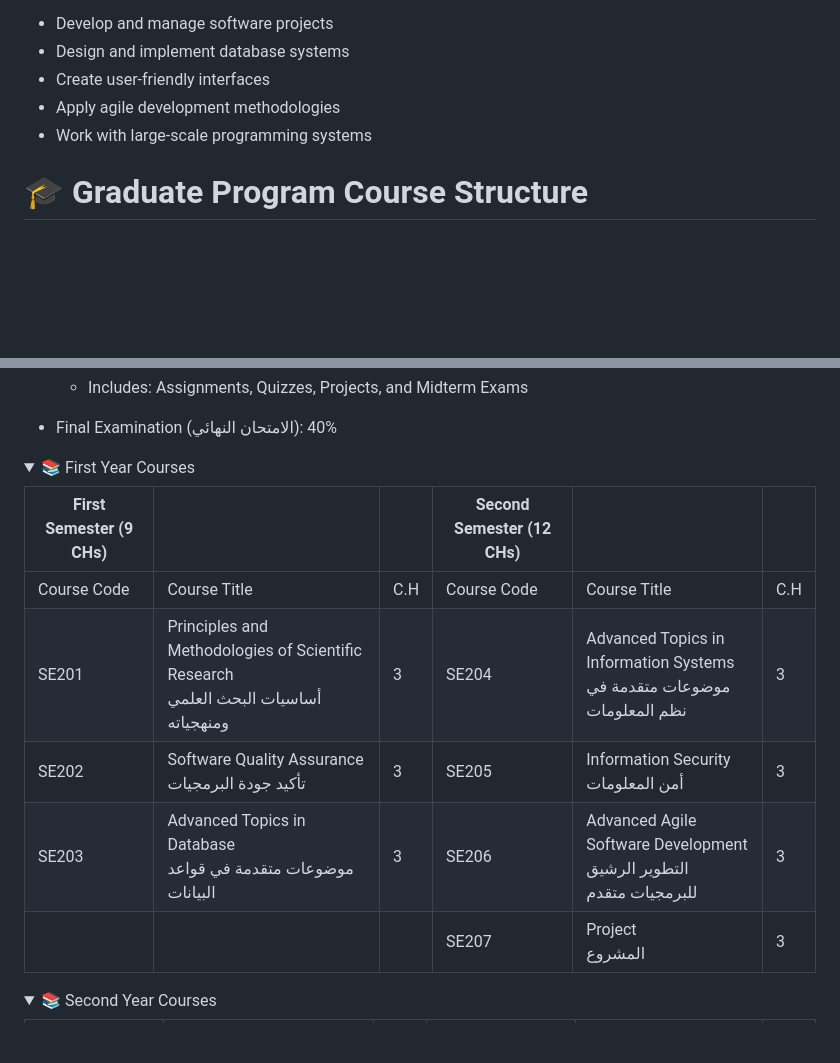
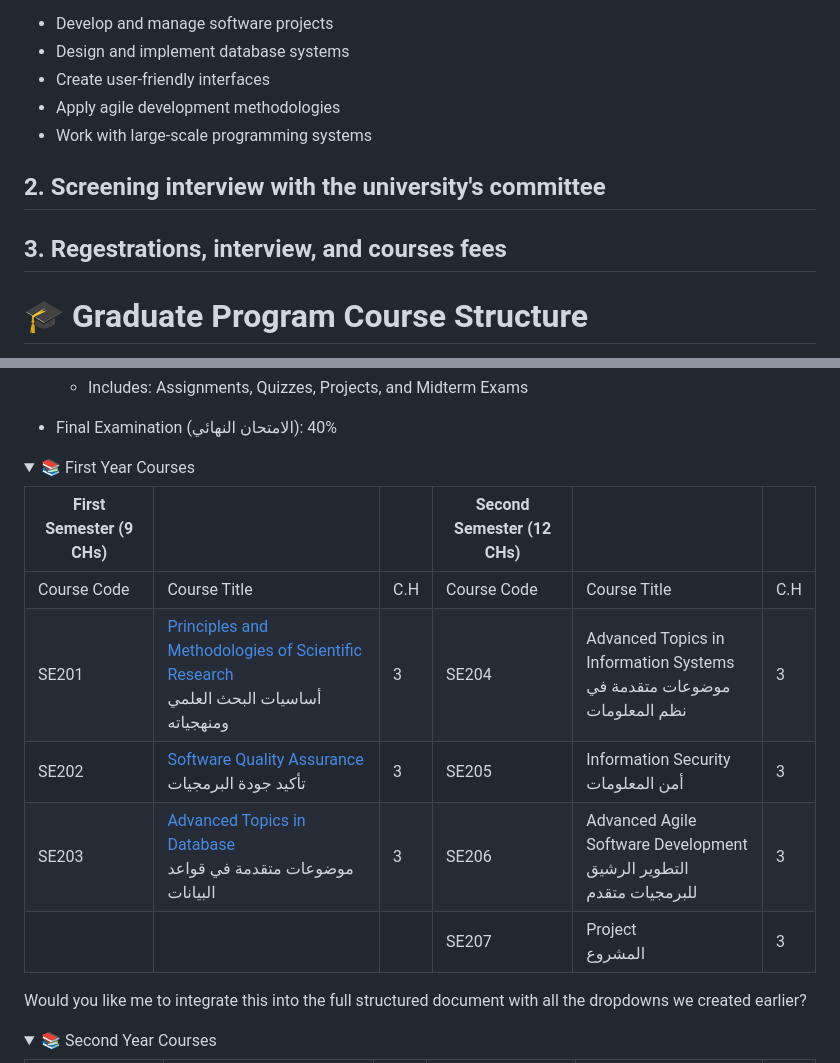
Before and after one commit to astral-fate/Cairo-University-Software-Engineering-Professional-Master-s-Degree, a Markdown page: README.md, 2 parts joined by grey strips. GitHub-like rendering; folded sections open; blank space fills up the shorter version.

```diff
--- a/README.md
+++ b/README.md
@@ -68,6 +97,11 @@ Upon completion, students will be able to:
 
 </details>
 
+## 2. Screening interview with the university's committee
+
+## 3. Regestrations, interview, and courses fees
+
+
 # 🎓 Graduate Program Course Structure
 
 
@@ -97,13 +131,16 @@ For all courses:
 <details>
 <summary>📚 First Year Courses</summary>
 
+
 | First Semester (9 CHs) ||| Second Semester (12 CHs) |||
 |------------|-------------|-------------|------------|-------------|-------------|
 | Course Code | Course Title | C.H | Course Code | Course Title | C.H |
-| SE201 | Principles and Methodologies of Scientific Research<br>أساسيات البحث العلمي ومنهجياته | 3 | SE204 | Advanced Topics in Information Systems<br>موضوعات متقدمة في نظم المعلومات | 3 |
-| SE202 | Software Quality Assurance<br>تأكيد جودة البرمجيات | 3 | SE205 | Information Security<br>أمن المعلومات | 3 |
-| SE203 | Advanced Topics in Database<br>موضوعات متقدمة في قواعد البيانات | 3 | SE206 | Advanced Agile Software Development<br>التطوير الرشيق للبرمجيات متقدم | 3 |
+| SE201 | [Principles and Methodologies of Scientific Research](https://github.com/astral-fate/SE201-Principles-and-Methodologies-of-Scientific-Research)<br>أساسيات البحث العلمي ومنهجياته | 3 | SE204 | Advanced Topics in Information Systems<br>موضوعات متقدمة في نظم المعلومات | 3 |
+| SE202 | [Software Quality Assurance](https://github.com/astral-fate/SE202-Software-Quality-Assurance)<br>تأكيد جودة البرمجيات | 3 | SE205 | Information Security<br>أمن المعلومات | 3 |
+| SE203 | [Advanced Topics in Database](https://github.com/astral-fate/SE203-Advanced-Topics-in-Database)<br>موضوعات متقدمة في قواعد البيانات | 3 | SE206 | Advanced Agile Software Development<br>التطوير الرشيق للبرمجيات متقدم | 3 |
 |||| SE207 | Project<br>المشروع | 3 |
+
+Would you like me to integrate this into the full structured document with all the dropdowns we created earlier?
 
 </details>
 
```
Also changed, not shown: other parts of README.md (+39 -1 lines).
